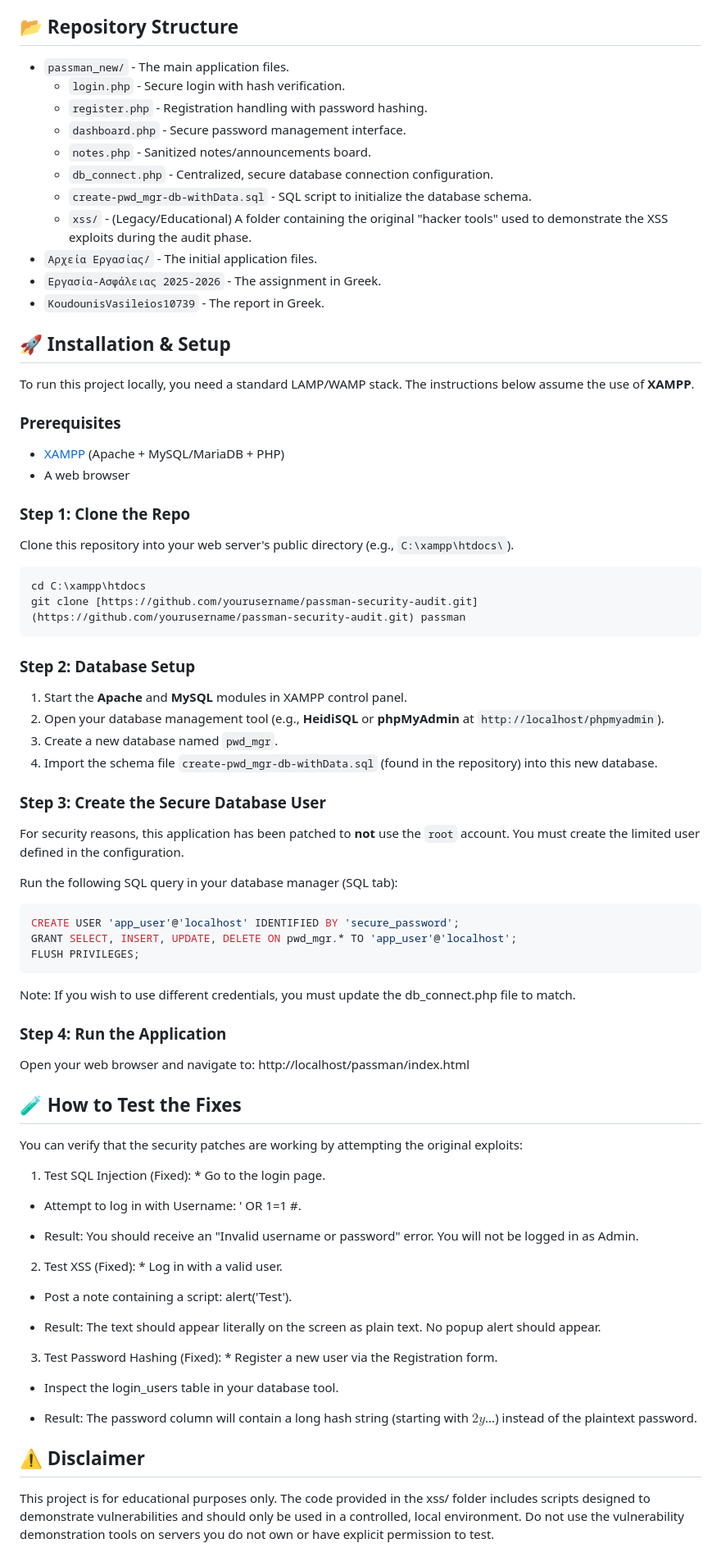
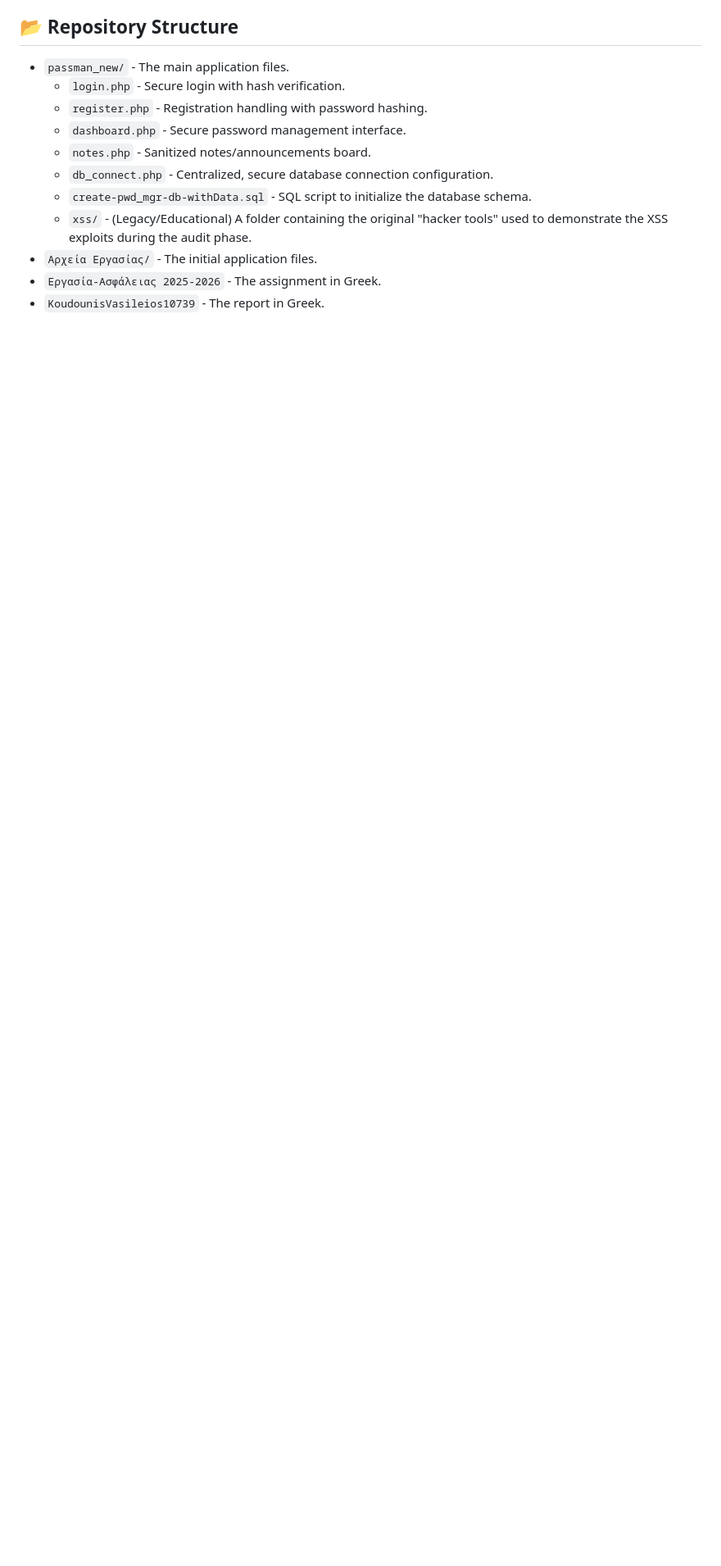
Before and after one commit to Vasileios-Koudounis/Security-of-Information-Systems, a Markdown page: README.md, the part around the change. Shown at 82% size. Rendered like a GitHub page; blank space fills up the shorter version.

Commit message:
Finall README
Removed the installation and setup instructions for the project.

````diff
--- a/README.md
+++ b/README.md
@@ -43,64 +43,3 @@ The following security flaws were identified in the original codebase and have b
 * `Αρχεία Εργασίας/` - The initial application files.
 * `Εργασία-Ασφάλειας 2025-2026` - The assignment in Greek.
 * `KoudounisVasileios10739` - The report in Greek.
-
-## 🚀 Installation & Setup
-
-To run this project locally, you need a standard LAMP/WAMP stack. The instructions below assume the use of **XAMPP**.
-
-### Prerequisites
-* [XAMPP](https://www.apachefriends.org/) (Apache + MySQL/MariaDB + PHP)
-* A web browser
-
-### Step 1: Clone the Repo
-Clone this repository into your web server's public directory (e.g., `C:\xampp\htdocs\`).
-```bash
-cd C:\xampp\htdocs
-git clone [https://github.com/yourusername/passman-security-audit.git](https://github.com/yourusername/passman-security-audit.git) passman
-```
-
-### Step 2: Database Setup
-1.  Start the **Apache** and **MySQL** modules in XAMPP control panel.
-2.  Open your database management tool (e.g., **HeidiSQL** or **phpMyAdmin** at `http://localhost/phpmyadmin`).
-3.  Create a new database named `pwd_mgr`.
-4.  Import the schema file `create-pwd_mgr-db-withData.sql` (found in the repository) into this new database.
-
-### Step 3: Create the Secure Database User
-For security reasons, this application has been patched to **not** use the `root` account. You must create the limited user defined in the configuration.
-
-Run the following SQL query in your database manager (SQL tab):
-
-```sql
-CREATE USER 'app_user'@'localhost' IDENTIFIED BY 'secure_password';
-GRANT SELECT, INSERT, UPDATE, DELETE ON pwd_mgr.* TO 'app_user'@'localhost';
-FLUSH PRIVILEGES;
-```
-
-Note: If you wish to use different credentials, you must update the db_connect.php file to match.
-
-### Step 4: Run the Application
-Open your web browser and navigate to: http://localhost/passman/index.html
-
-## 🧪 How to Test the Fixes
-You can verify that the security patches are working by attempting the original exploits:
-
-1. Test SQL Injection (Fixed): * Go to the login page.
-
-- Attempt to log in with Username: ' OR 1=1 #.
-
-- Result: You should receive an "Invalid username or password" error. You will not be logged in as Admin.
-
-2. Test XSS (Fixed): * Log in with a valid user.
-
-- Post a note containing a script: <script>alert('Test')</script>.
-
-- Result: The text should appear literally on the screen as plain text. No popup alert should appear.
-
-3. Test Password Hashing (Fixed): * Register a new user via the Registration form.
-
-- Inspect the login_users table in your database tool.
-
-- Result: The password column will contain a long hash string (starting with $2y$...) instead of the plaintext password.
-
-## ⚠️ Disclaimer
-This project is for educational purposes only. The code provided in the xss/ folder includes scripts designed to demonstrate vulnerabilities and should only be used in a controlled, local environment. Do not use the vulnerability demonstration tools on servers you do not own or have explicit permission to test.
````
